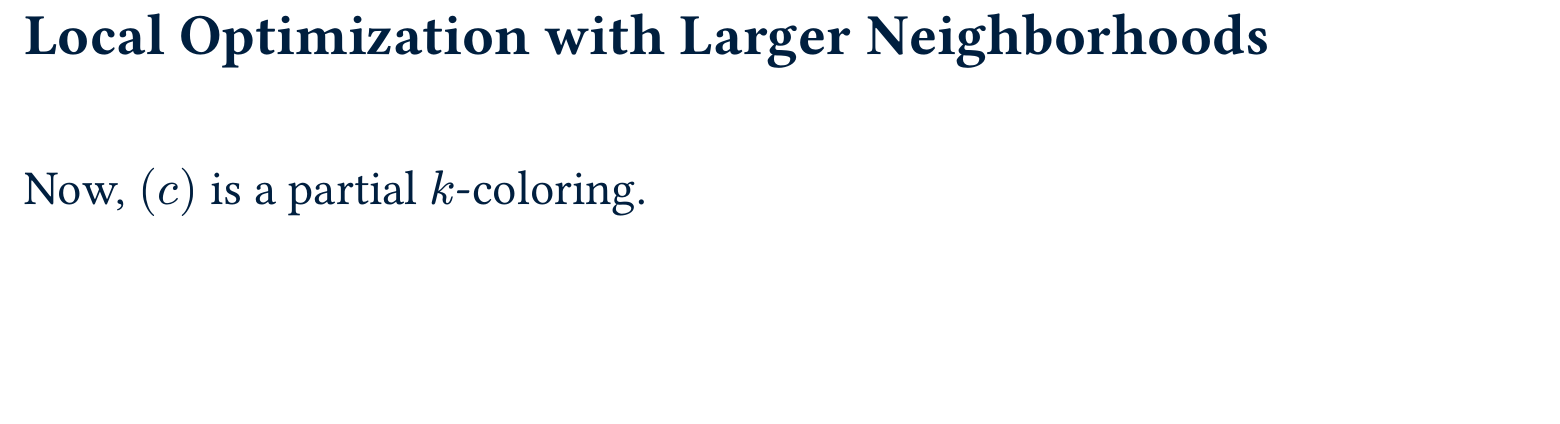
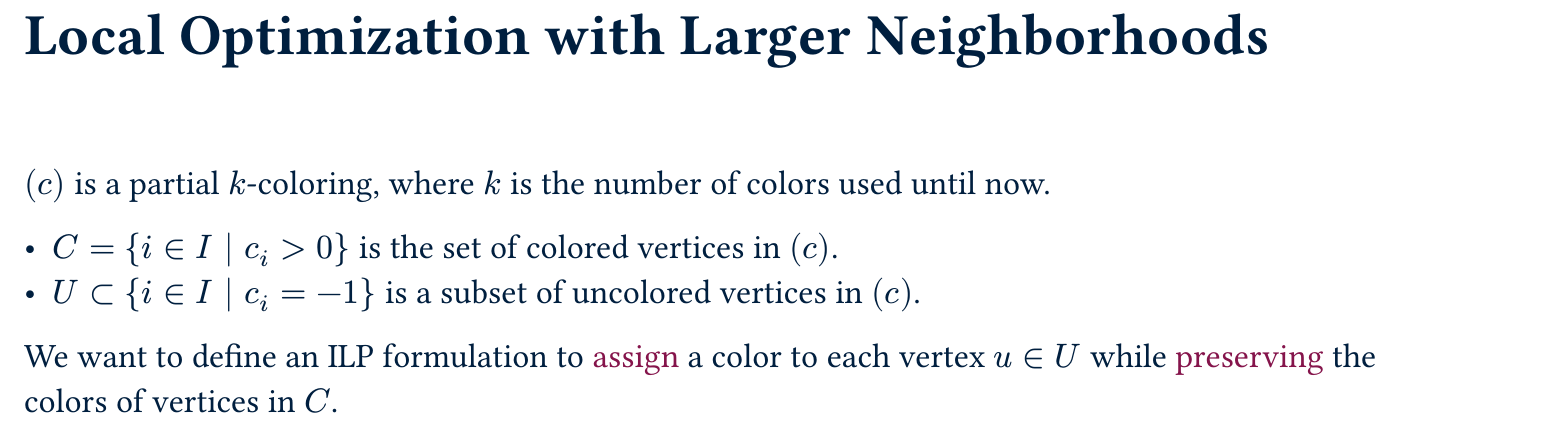
Before and after one commit to FedericoBruzzone/matheuristic-vertex-graph-coloring, a Typst document (presentation.typ): part of page 11 of 13, cut so that both start at the same text, the shorter picture padded with empty space. The pictures show the PDF file presentation.pdf that the author committed with the source.

Commit message:
Add ILP explanation and regenerate PDF

```diff
--- a/presentation.typ
+++ b/presentation.typ
@@ -218,8 +218,14 @@
 #simple-slide[
   == Local Optimization with Larger Neighborhoods
 
-  Now, $(c)$ is a partial $k$-coloring.
+  #text(small-size)[
+  $(c)$ is a partial $k$-coloring, where $k$ is the number of colors used until now.
 
+  - $C = {i in I | c_i > 0}$ is the set of colored vertices in $(c)$.
+  - $U subset {i in I | c_i = -1}$ is a subset of uncolored vertices in $(c)$.
+
+  We want to define an ILP formulation to #hl[assign] a color to each vertex $u in U$ while #hl[preserving] the colors of vertices in $C$.
+  ]
 ]
 
 #focus-slide[
```
Also changed, not shown: presentation.pdf.
